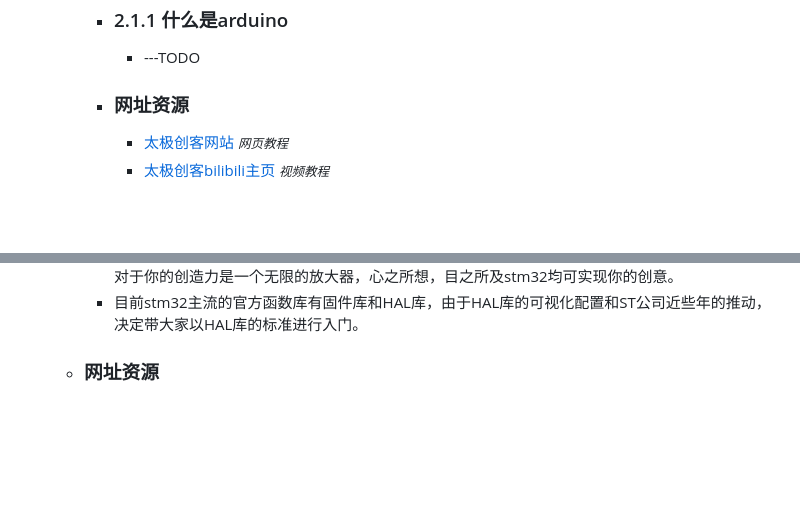
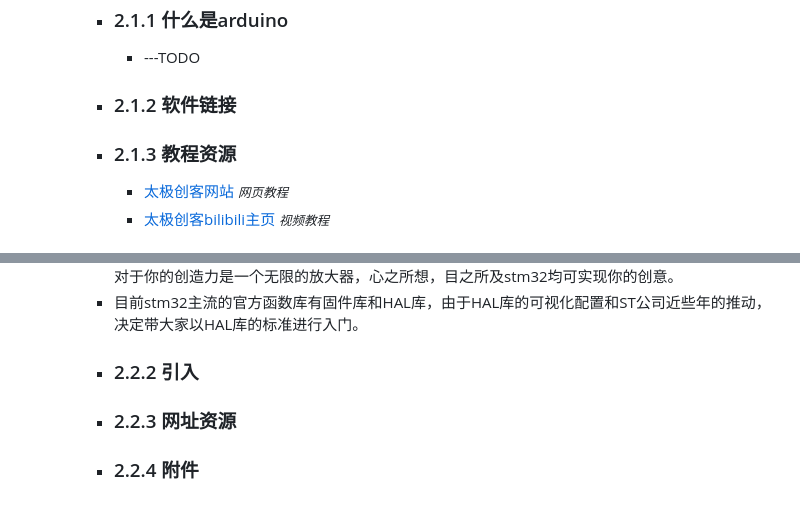
Before and after one commit to DJTU-RM-TOE/DJTU-RM-TOE.github.io, a Markdown page: docs/doc.md, 2 parts joined by grey strips. Drawn GitHub-style; blank space fills up the shorter version.

```diff
--- a/docs/doc.md
+++ b/docs/doc.md
@@ -86,7 +86,8 @@
 	* ## 2.1 arduino
 		* ### 2.1.1 什么是arduino
 			* ---TODO
-		* ### 网址资源
+   		* ### 2.1.2 软件链接
+		* ### 2.1.3 教程资源
 			* [太极创客网站](http://www.taichi-maker.com/) <small>_网页教程_</small>
 			* [太极创客bilibili主页](https://b23.tv/K4wOVU2) <small>_视频教程_</small>
 	* ## 2.2 STM32
@@ -99,4 +100,6 @@
 		* 工业自动化：STM32被广泛应用于工控领域，用于控制机器人、自动化生产线、传感器网络等，提高生产效率和产品质量。
 		* 你可以用32做出一些意想不到的东西，像是一个遥控小车，声控开关，航模飞机，无人机等等，32对于你的创造力是一个无限的放大器，心之所想，目之所及stm32均可实现你的创意。
 		* 目前stm32主流的官方函数库有固件库和HAL库，由于HAL库的可视化配置和ST公司近些年的推动，决定带大家以HAL库的标准进行入门。
- 	* ### 网址资源
+  		* ### 2.2.2 引入
+ 		* ### 2.2.3 网址资源
+   		* ### 2.2.4 附件
```
